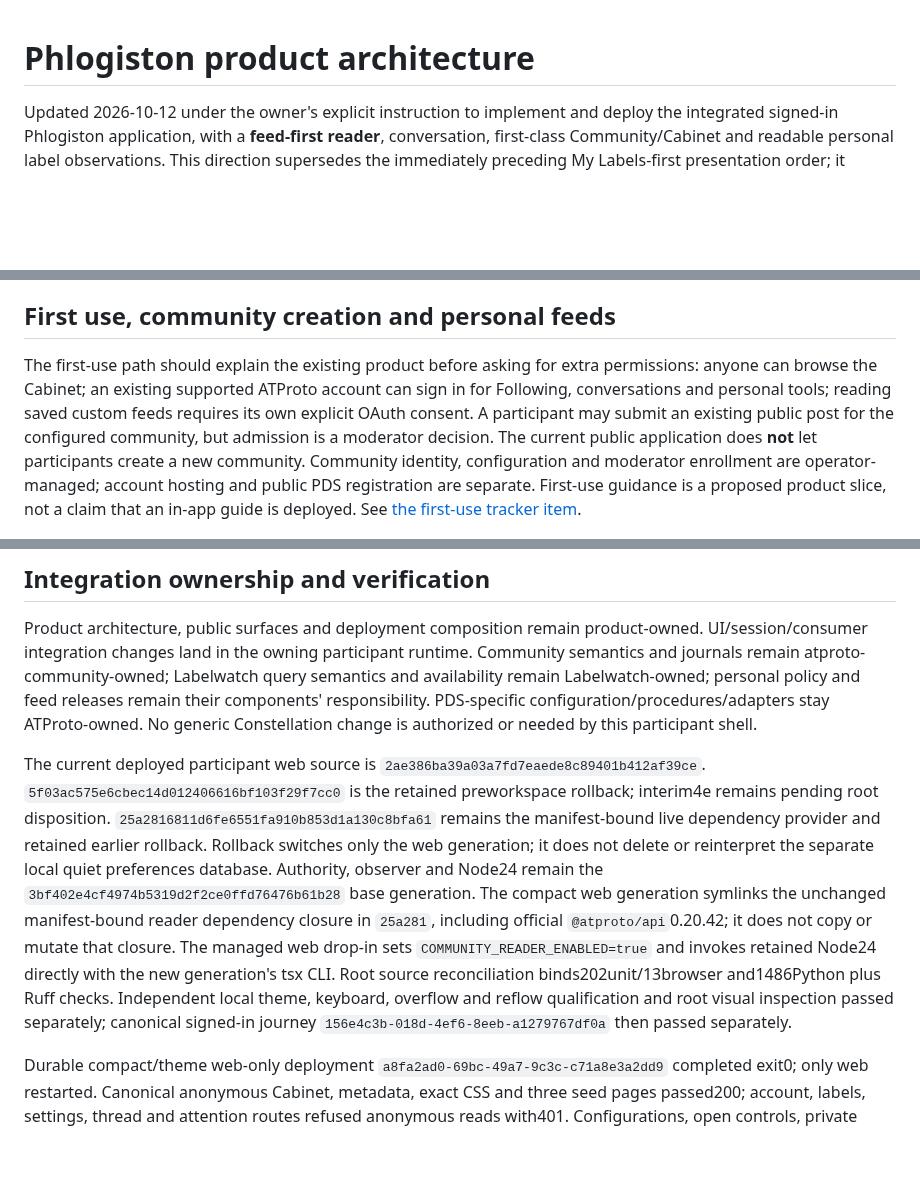
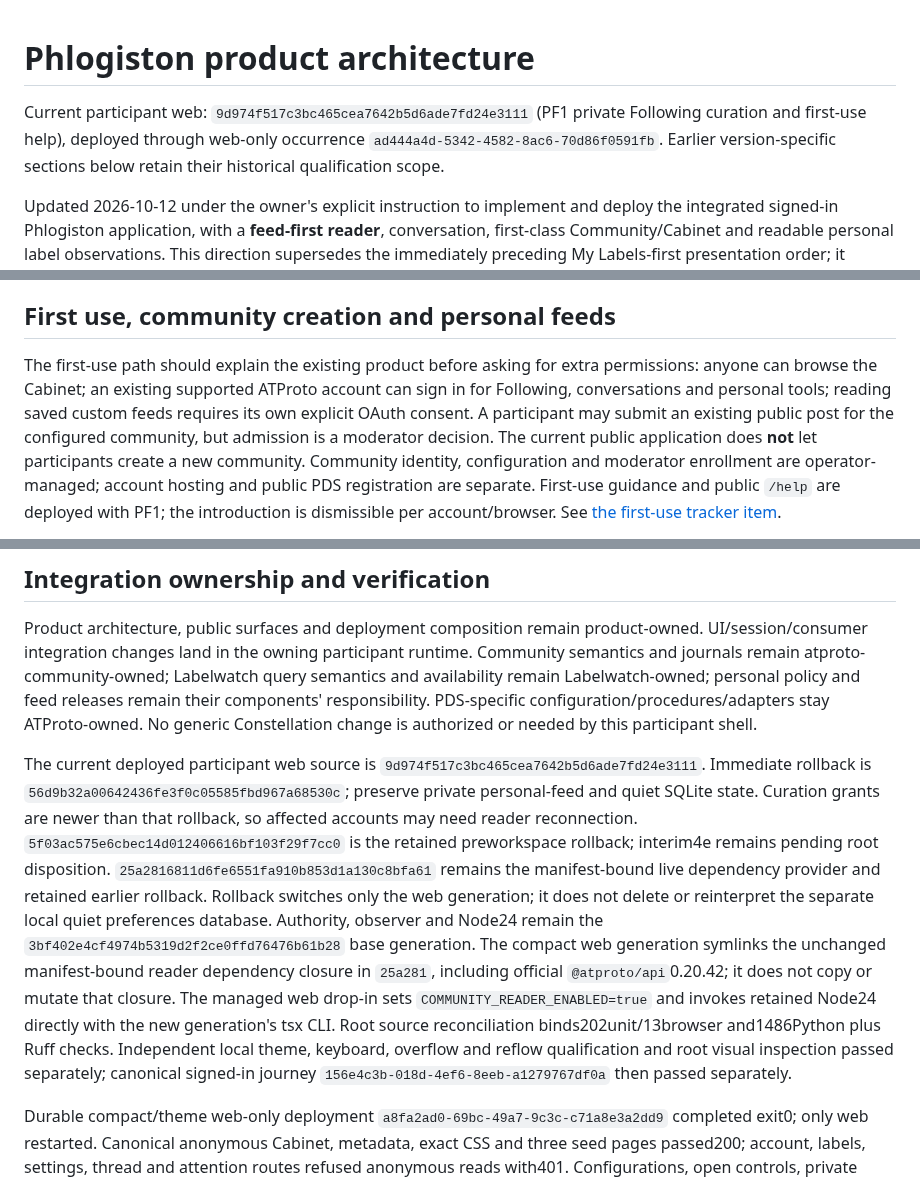
Before and after one commit to unpingable/phlogiston-pds-appview, a Markdown page: docs/PRODUCT-ARCHITECTURE.md, 3 parts joined by grey strips. Rendered like a GitHub page; blank space fills up the shorter version.

Commit message:
Record deployed private feed curation and exact operational limits

```diff
--- a/docs/PRODUCT-ARCHITECTURE.md
+++ b/docs/PRODUCT-ARCHITECTURE.md
@@ -1,4 +1,6 @@
 # Phlogiston product architecture
+
+Current participant web: `9d974f517c3bc465cea7642b5d6ade7fd24e3111` (PF1 private Following curation and first-use help), deployed through web-only occurrence `ad444a4d-5342-4582-8ac6-70d86f0591fb`. Earlier version-specific sections below retain their historical qualification scope.
 
 Updated 2026-10-12 under the owner's explicit instruction to implement and deploy the integrated signed-in Phlogiston application, with a **feed-first reader**, conversation, first-class Community/Cabinet and readable personal label observations. This direction supersedes the immediately preceding My Labels-first presentation order; it composes existing qualified APIs rather than establishing a network-scale AppView. This instruction supersedes the earlier operator-only surface restriction, plugin-first PD-E sequencing and demand-trial prerequisite for building the participant application. It does not relabel historical trials or spikes as successful. The compact feed-first reader and display-theme successor `5f03ac575e6cbec14d012406616bf103f29f7cc0` is deployed; the Cabinet remains available. Independent canonical signed-in acceptance is recorded separately.
 
@@ -12,5 +14,5 @@ Existing ordinary Bluesky accounts and explicitly supported Phlogiston-hosted ac
 
 ## First use, community creation and personal feeds
 
-The first-use path should explain the existing product before asking for extra permissions: anyone can browse the Cabinet; an existing supported ATProto account can sign in for Following, conversations and personal tools; reading saved custom feeds requires its own explicit OAuth consent. A participant may submit an existing public post for the configured community, but admission is a moderator decision. The current public application does **not** let participants create a new community. Community identity, configuration and moderator enrollment are operator-managed; account hosting and public PDS registration are separate. First-use guidance is a proposed product slice, not a claim that an in-app guide is deployed. See [the first-use tracker item](https://github.com/unpingable/atproto-community/issues/22).
+The first-use path should explain the existing product before asking for extra permissions: anyone can browse the Cabinet; an existing supported ATProto account can sign in for Following, conversations and personal tools; reading saved custom feeds requires its own explicit OAuth consent. A participant may submit an existing public post for the configured community, but admission is a moderator decision. The current public application does **not** let participants create a new community. Community identity, configuration and moderator enrollment are operator-managed; account hosting and public PDS registration are separate. First-use guidance and public `/help` are deployed with PF1; the introduction is dismissible per account/browser. See [the first-use tracker item](https://github.com/unpingable/atproto-community/issues/22).
 
@@ -78,7 +80,7 @@ The retained operator `web/` cannot simply share `/`, `/oauth/*` or client metad
 
 Product architecture, public surfaces and deployment composition remain product-owned. UI/session/consumer integration changes land in the owning participant runtime. Community semantics and journals remain atproto-community-owned; Labelwatch query semantics and availability remain Labelwatch-owned; personal policy and feed releases remain their components' responsibility. PDS-specific configuration/procedures/adapters stay ATProto-owned. No generic Constellation change is authorized or needed by this participant shell.
 
-The current deployed participant web source is `2ae386ba39a03a7fd7eaede8c89401b412af39ce`. `5f03ac575e6cbec14d012406616bf103f29f7cc0` is the retained preworkspace rollback; interim4e remains pending root disposition. `25a2816811d6fe6551fa910b853d1a130c8bfa61` remains the manifest-bound live dependency provider and retained earlier rollback. Rollback switches only the web generation; it does not delete or reinterpret the separate local quiet preferences database. Authority, observer and Node24 remain the `3bf402e4cf4974b5319d2f2ce0ffd76476b61b28` base generation. The compact web generation symlinks the unchanged manifest-bound reader dependency closure in `25a281`, including official `@atproto/api`0.20.42; it does not copy or mutate that closure. The managed web drop-in sets `COMMUNITY_READER_ENABLED=true` and invokes retained Node24 directly with the new generation's tsx CLI. Root source reconciliation binds202unit/13browser and1486Python plus Ruff checks. Independent local theme, keyboard, overflow and reflow qualification and root visual inspection passed separately; canonical signed-in journey `156e4c3b-018d-4ef6-8eeb-a1279767df0a` then passed separately.
+The current deployed participant web source is `9d974f517c3bc465cea7642b5d6ade7fd24e3111`. Immediate rollback is `56d9b32a00642436fe3f0c05585fbd967a68530c`; preserve private personal-feed and quiet SQLite state. Curation grants are newer than that rollback, so affected accounts may need reader reconnection. `5f03ac575e6cbec14d012406616bf103f29f7cc0` is the retained preworkspace rollback; interim4e remains pending root disposition. `25a2816811d6fe6551fa910b853d1a130c8bfa61` remains the manifest-bound live dependency provider and retained earlier rollback. Rollback switches only the web generation; it does not delete or reinterpret the separate local quiet preferences database. Authority, observer and Node24 remain the `3bf402e4cf4974b5319d2f2ce0ffd76476b61b28` base generation. The compact web generation symlinks the unchanged manifest-bound reader dependency closure in `25a281`, including official `@atproto/api`0.20.42; it does not copy or mutate that closure. The managed web drop-in sets `COMMUNITY_READER_ENABLED=true` and invokes retained Node24 directly with the new generation's tsx CLI. Root source reconciliation binds202unit/13browser and1486Python plus Ruff checks. Independent local theme, keyboard, overflow and reflow qualification and root visual inspection passed separately; canonical signed-in journey `156e4c3b-018d-4ef6-8eeb-a1279767df0a` then passed separately.
 
 Durable compact/theme web-only deployment `a8fa2ad0-69bc-49a7-9c3c-c71a8e3a2dd9` completed exit0; only web restarted. Canonical anonymous Cabinet, metadata, exact CSS and three seed pages passed200; account, labels, settings, thread and attention routes refused anonymous reads with401. Configurations, open controls, private state paths and the other three service identities remained unchanged. The earlier128MiB producer occurrence terminated before creating a generation or switching the web; it was reconciled and preserved rather than restarted. The successful bounded successor used256MiB. Its terminal is deployment evidence, not independent signed-in acceptance or proof that provider effects are settled. Reuse the bounded generation switch and preserve credentials, private state, open controls, other service identities and exact rollback custody.
 
```
Also changed, not shown: other parts of docs/PRODUCT-ARCHITECTURE.md (+1 -1 lines), docs/P0-IMPLEMENTATION-HANDOFF.md (+5 -3 lines).
